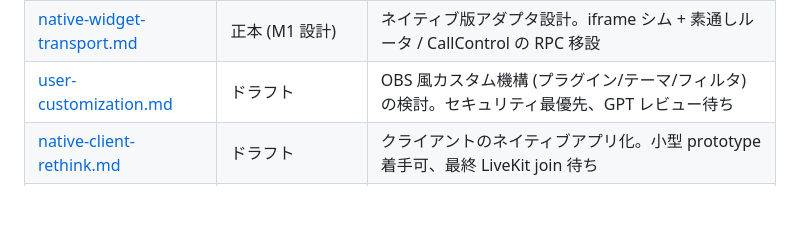
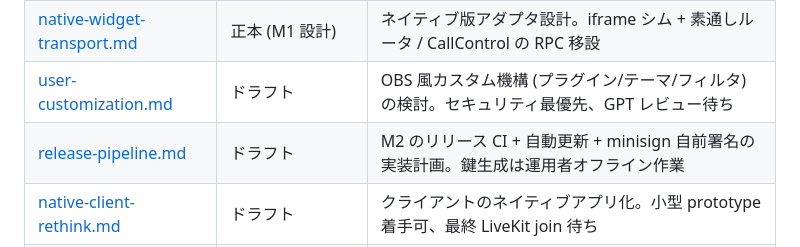
Before and after one commit to zoobookfool/selfmatrix-workspace, a Markdown page: README.md, the part around the change. Rendered like a GitHub page; blank space fills up the shorter version.

```diff
--- a/README.md
+++ b/README.md
@@ -57,6 +57,7 @@
 | [call-window-mode.md](design/call-window-mode.md) | 履歴 (web 版フォールバック専用) | ネイティブ版は Discord 準拠へ方針変更 (2026-07-07)。正本は native-milestones M3 |
 | [native-widget-transport.md](design/native-widget-transport.md) | 正本 (M1 設計) | ネイティブ版アダプタ設計。iframe シム + 素通しルータ / CallControl の RPC 移設 |
 | [user-customization.md](design/user-customization.md) | ドラフト | OBS 風カスタム機構 (プラグイン/テーマ/フィルタ) の検討。セキュリティ最優先、GPT レビュー待ち |
+| [release-pipeline.md](design/release-pipeline.md) | ドラフト | M2 のリリース CI + 自動更新 + minisign 自前署名の実装計画。鍵生成は運用者オフライン作業 |
 | [native-client-rethink.md](design/native-client-rethink.md) | ドラフト | クライアントのネイティブアプリ化。小型 prototype 着手可、最終 LiveKit join 待ち |
 | [test-harness.md](design/test-harness.md) | ドラフト | ネイティブ版の前段として Web UI / Widget protocol CLI / Electron smoke の検証入口を整理。最小実装あり |
 | [ec-tile-ui-plan.md](design/ec-tile-ui-plan.md) | 履歴 | EC タイル UI の実装計画と進捗 |
```
Also changed, not shown: design/release-pipeline.md (added, +145 -0 lines).
